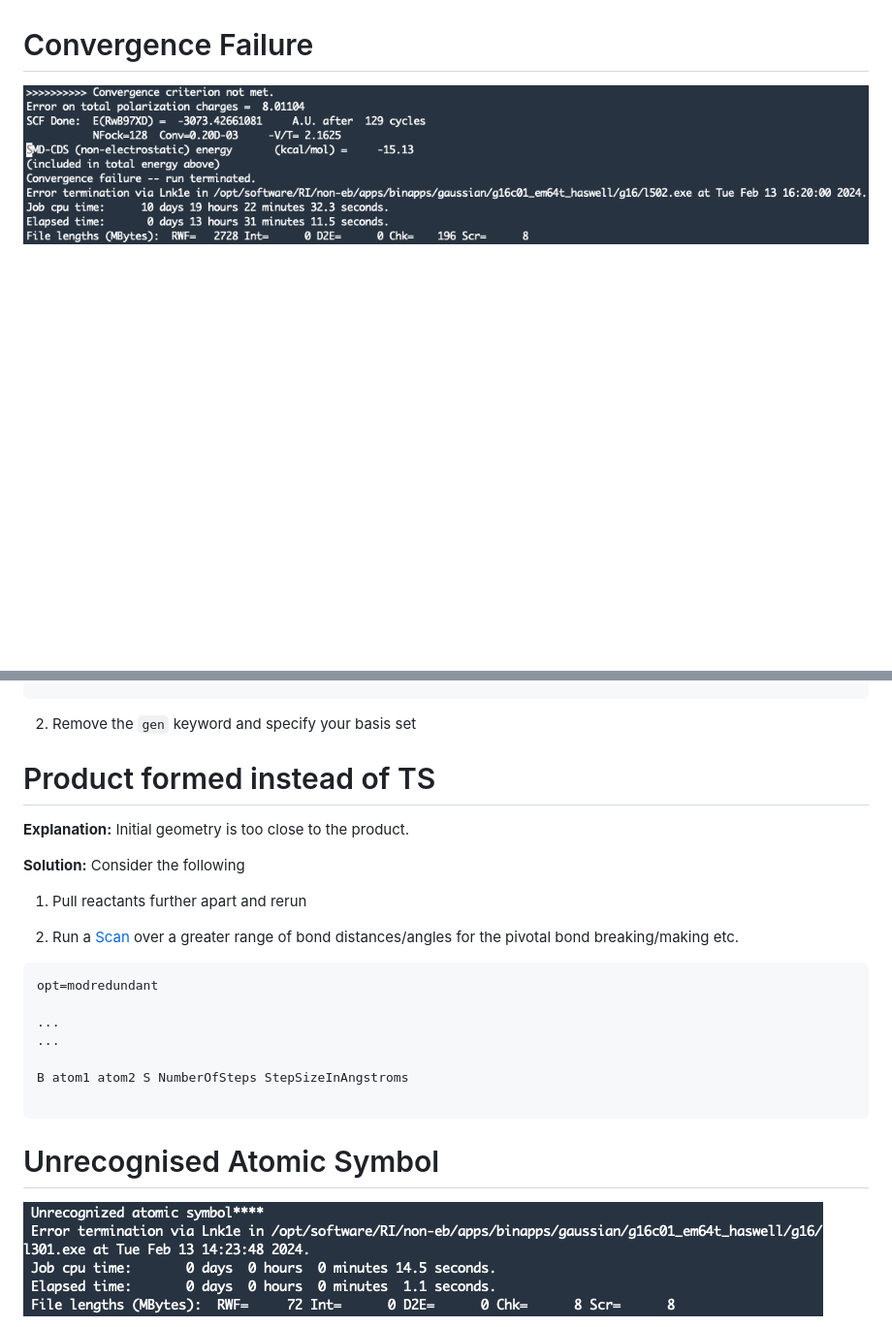
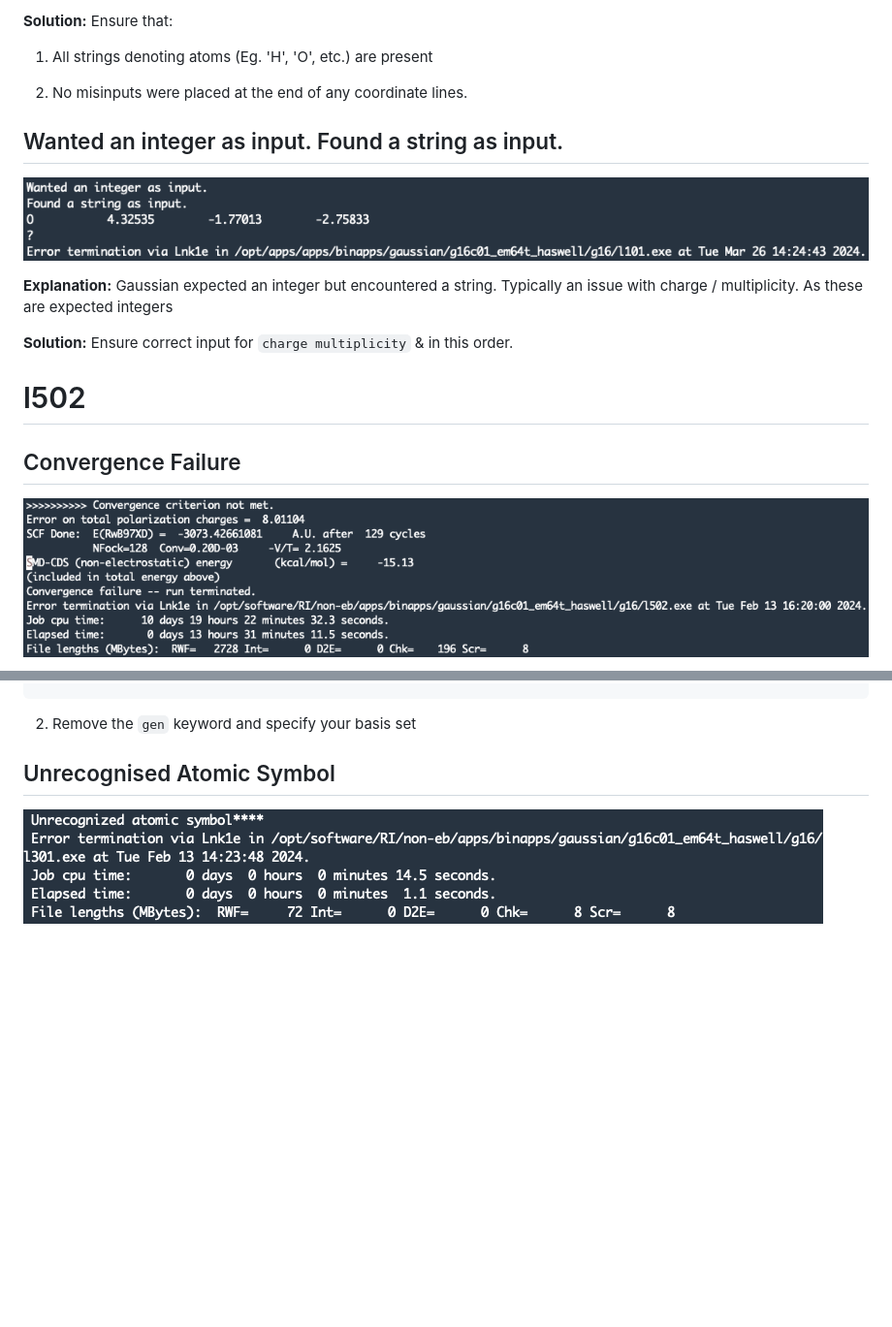
Before and after one commit to Trujillo-Group/trujillo_group_resources, a Markdown page: resources/gaussian_errors/README.md, 2 parts joined by grey strips. Shown at 97% size. Drawn GitHub-style; pictures changed too: resources/gaussian_errors/figures/wanted_integer_found_string.png (added); blank space fills up the shorter version.

````diff
--- a/resources/gaussian_errors/README.md
+++ b/resources/gaussian_errors/README.md
@@ -24,7 +73,21 @@ Lastly, this is by no means an exhaustive list, and should you find any alternat
+**Solution:** Ensure that:
+1. All strings denoting atoms (Eg. 'H', 'O', etc.) are present
+
+2. No misinputs were placed at the end of any coordinate lines.
+
+## Wanted an integer as input. Found a string as input.
+<!-- l101 -->
+![Error Example](figures/wanted_integer_found_string.png)
+
+**Explanation:** Gaussian expected an integer but encountered a string. Typically an issue with charge / multiplicity. As these are expected integers
+
+**Solution:** Ensure correct input for ```charge multiplicity``` & in this order.
 
 
-# Convergence Failure
 
+# l502
+## Convergence Failure
+<!-- l502 -->
 ![Convergence Failure Example](figures/convergence_failure.png)
 
 **Explanation:** The SCF (self-consistent field) procedure failed to converge.
@@ -115,28 +143,8 @@ def2svp
 
 2. Remove the ```gen``` keyword and specify your basis set
 
-# Product formed instead of TS
-
-**Explanation:** Initial geometry is too close to the product.
-
-**Solution:** Consider the following
-
-1. Pull reactants further apart and rerun
-
-2. Run a [Scan](https://gaussian.com/opt/) over a greater range of bond distances/angles for the pivotal bond breaking/making etc.
-
-```
-opt=modredundant
-
-...
-...
-
-B atom1 atom2 S NumberOfSteps StepSizeInAngstroms
-
-```
-
-# Unrecognised Atomic Symbol
-
+## Unrecognised Atomic Symbol
+<!-- l301 -->
 ![Unrecognised Atomic Symbol Example](figures/unrecognised_atomic_symbol.png)
 
 **Explanation:** This is typically an input error.
````
Also changed, not shown: other parts of resources/gaussian_errors/README.md (+110 -55 lines), resources/README.md (+2 -1 lines), resources/gaussian_errors/figures/combination_of_multiplicity_and_electrons.png (added), resources/gaussian_errors/figures/end_of_file_reading_basis_center.png (added), resources/gaussian_errors/figures/end_of_file_reading_connectivity.png (added), resources/gaussian_errors/figures/name_of_center_too_long.png (added).
